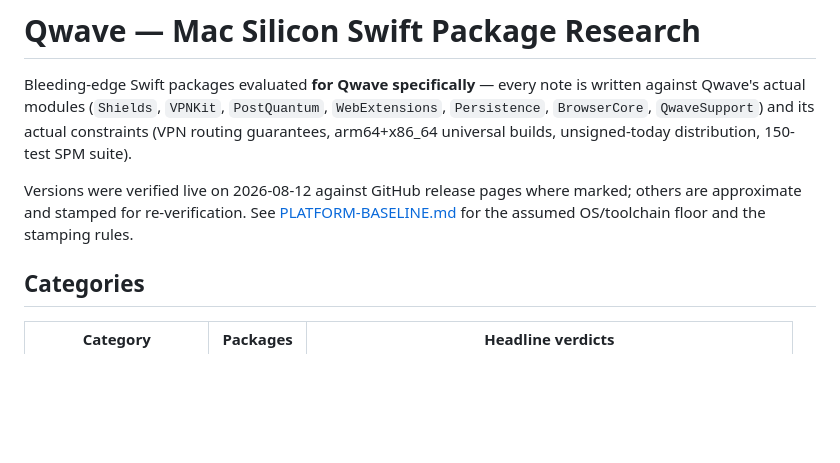
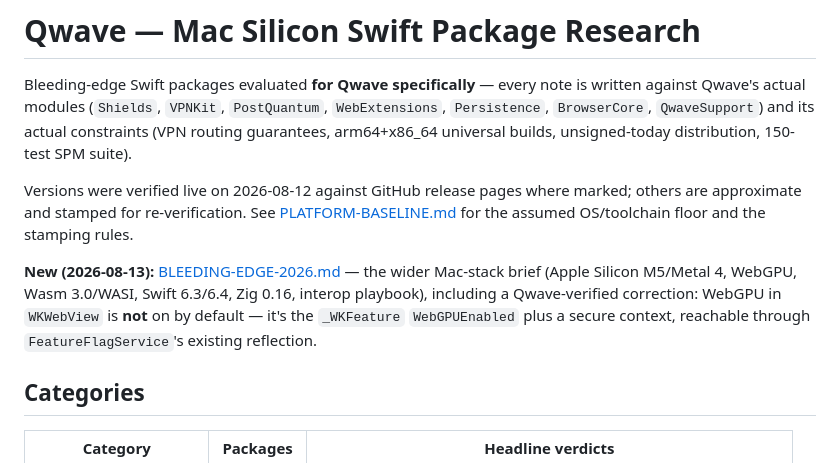
Before and after one commit to 8b-is/qwave, a Markdown page: research/README.md, the part around the change. GitHub-like rendering; blank space fills up the shorter version.

```diff
--- a/research/README.md
+++ b/research/README.md
@@ -10,6 +10,13 @@ Versions were verified live on 2026-08-12 against GitHub release pages where
 marked; others are approximate and stamped for re-verification. See
 [PLATFORM-BASELINE.md](PLATFORM-BASELINE.md) for the assumed OS/toolchain
 floor and the stamping rules.
+
+**New (2026-08-13):** [BLEEDING-EDGE-2026.md](BLEEDING-EDGE-2026.md) — the
+wider Mac-stack brief (Apple Silicon M5/Metal 4, WebGPU, Wasm 3.0/WASI,
+Swift 6.3/6.4, Zig 0.16, interop playbook), including a Qwave-verified
+correction: WebGPU in `WKWebView` is **not** on by default — it's the
+`_WKFeature` `WebGPUEnabled` plus a secure context, reachable through
+`FeatureFlagService`'s existing reflection.
 
 ## Categories
 
```
Also changed, not shown: README.md (+3 -1 lines), research/BLEEDING-EDGE-2026.md (added, +167 -0 lines).
